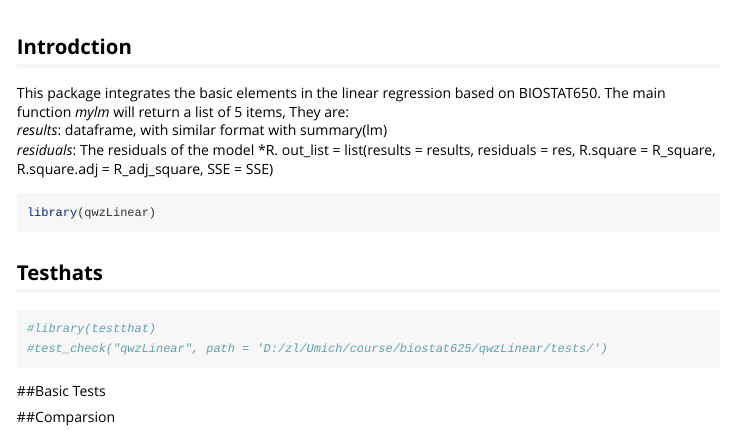
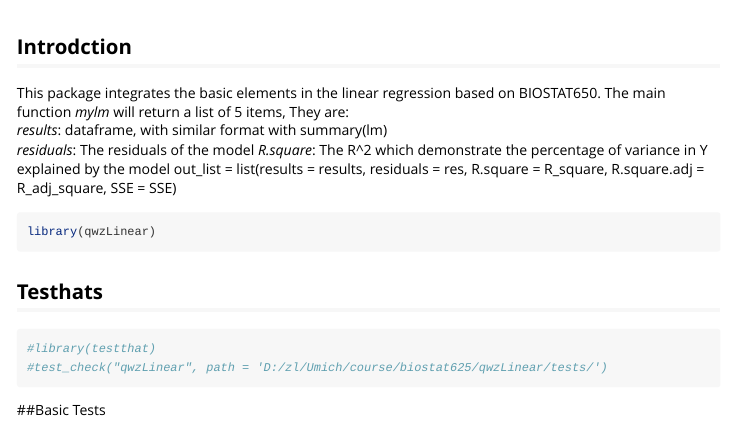
Before and after one commit to cyclopenta/mylinear, an R Markdown document (vignettes/tutorial.Rmd): the page in a window 1100 px wide, from its top. Rendered offline with R 4.5, knitr and Pandoc, with nearby package versions.

Commit message:
new 11:12

```diff
--- a/vignettes/tutorial.Rmd
+++ b/vignettes/tutorial.Rmd
@@ -17,7 +17,7 @@ knitr::opts_chunk$set(
 This package integrates the basic elements in the linear regression based on BIOSTAT650. The main function *mylm* will return a list of 5 items, They are:
 *results*: dataframe, with similar format with summary(lm)
 *residuals*: The residuals of the model
-*R.
+*R.square*: The R^2 which demonstrate the percentage of variance in Y explained by the model
   out_list =  list(results = results, residuals = res, R.square = R_square,
                    R.square.adj = R_adj_square, SSE = SSE)
 
```
Also changed, not shown: R/categorize.R (+7 -1 lines), R/mylinear.R (+8 -1 lines), 5 other files.
